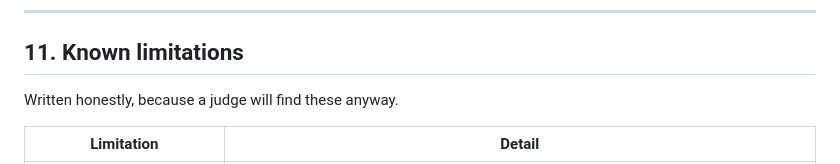
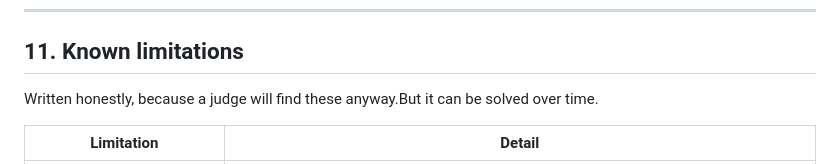
Before and after one commit to tahsanmasum/Stub, a Markdown page: README.md, the part around the change. Rendered like a GitHub page.

```diff
--- a/README.md
+++ b/README.md
@@ -637,7 +637,7 @@ Every participant name, school, team name and transaction ID in the demo data is
 
 ## 11. Known limitations
 
-Written honestly, because a judge will find these anyway.
+Written honestly, because a judge will find these anyway.But it can be solved over time.
 
 | Limitation | Detail |
 |---|---|
```
